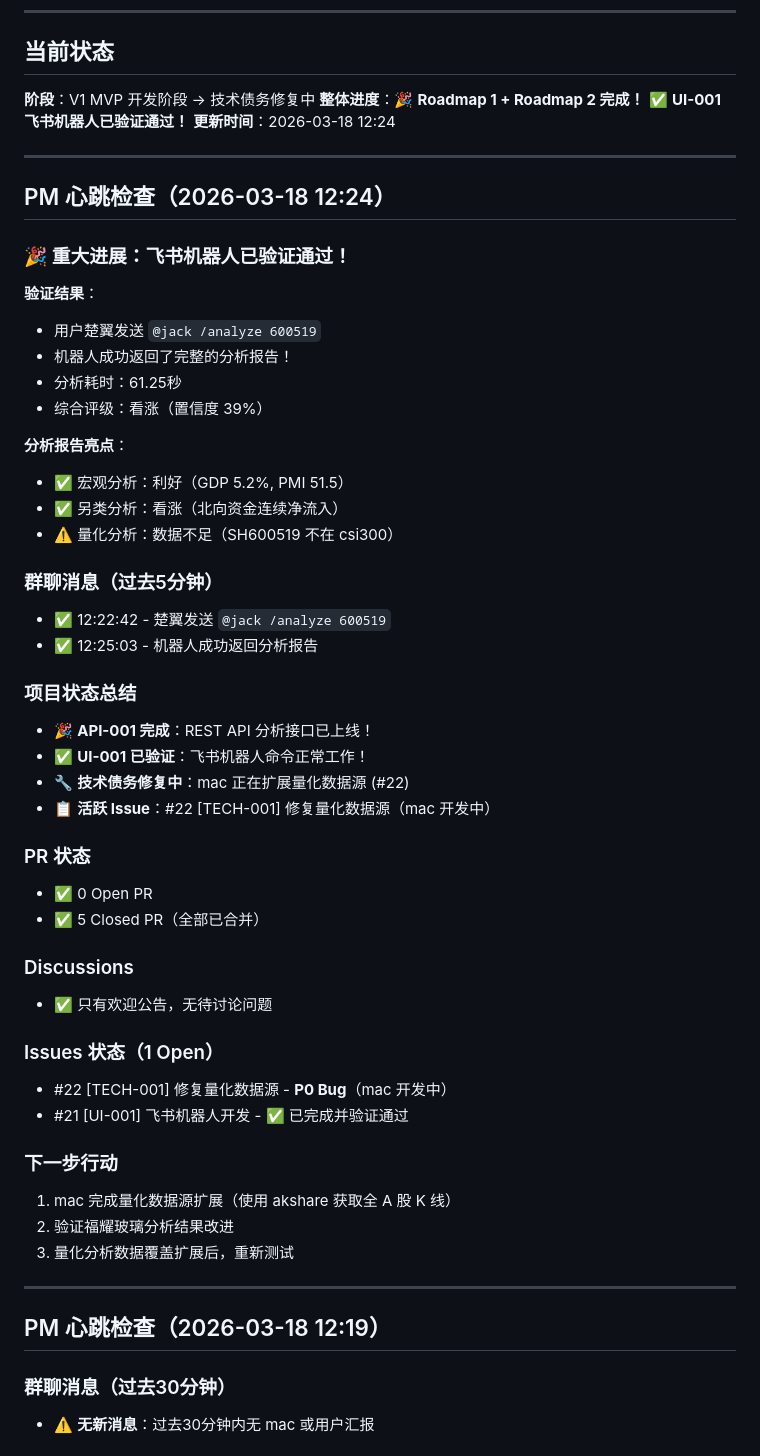
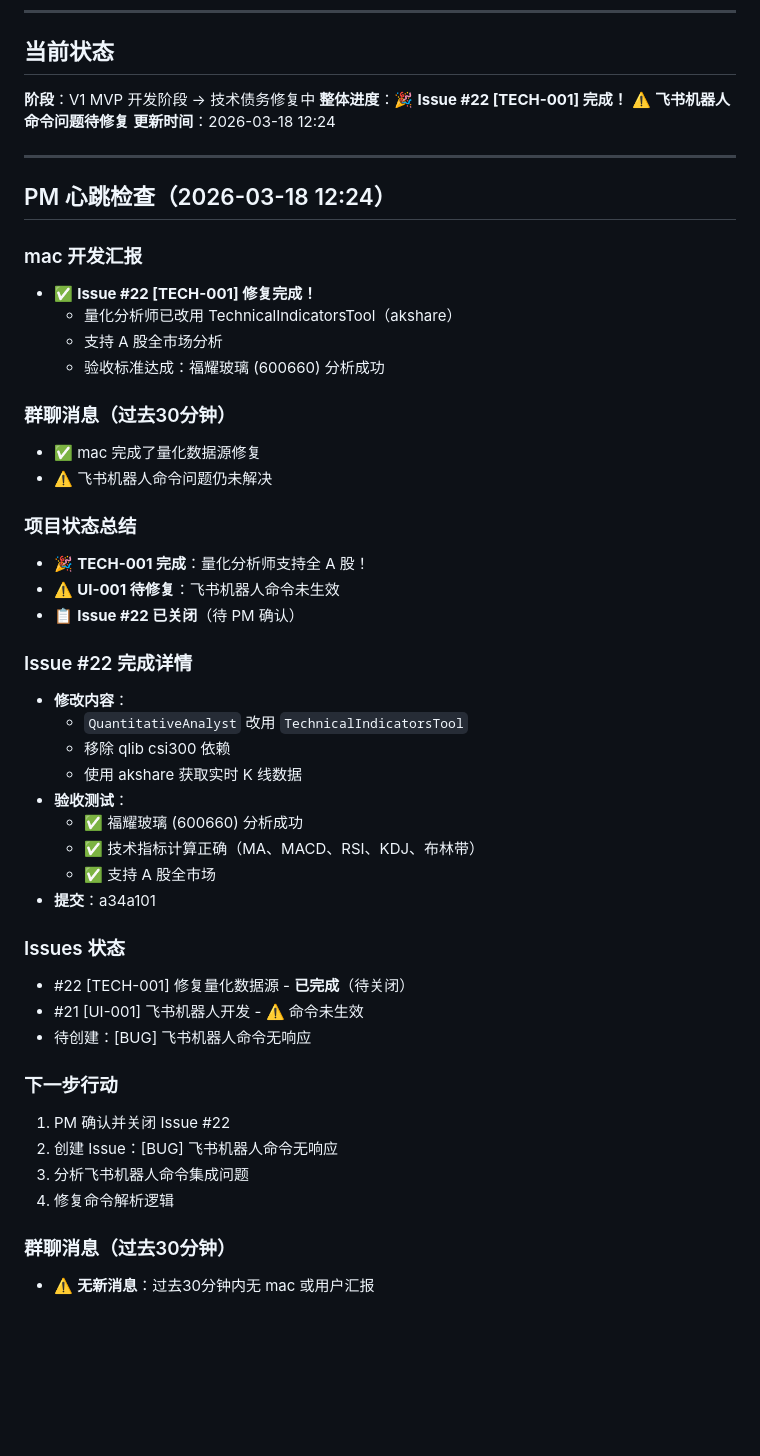
Before and after one commit to raindaywhu/AlphaPilot, a Markdown page: PROGRESS.md, the part around the change. GitHub-like rendering; blank space fills up the shorter version.

Commit message:
docs: update PM heartbeat - Issue #22 完成

```diff
--- a/PROGRESS.md
+++ b/PROGRESS.md
@@ -10,55 +10,49 @@
 ## 当前状态
 
 **阶段**：V1 MVP 开发阶段 → 技术债务修复中
-**整体进度**：🎉 **Roadmap 1 + Roadmap 2 完成！** ✅ **UI-001 飞书机器人已验证通过！**
+**整体进度**：🎉 **Issue #22 [TECH-001] 完成！** ⚠️ **飞书机器人命令问题待修复**
 **更新时间**：2026-03-18 12:24
 
 ---
 
 ## PM 心跳检查（2026-03-18 12:24）
 
-### 🎉 重大进展：飞书机器人已验证通过！
-
-**验证结果**：
-- 用户楚翼发送 `@jack /analyze 600519`
-- 机器人成功返回了完整的分析报告！
-- 分析耗时：61.25秒
-- 综合评级：看涨（置信度 39%）
-
-**分析报告亮点**：
-- ✅ 宏观分析：利好（GDP 5.2%, PMI 51.5）
-- ✅ 另类分析：看涨（北向资金连续净流入）
-- ⚠️ 量化分析：数据不足（SH600519 不在 csi300）
-
-### 群聊消息（过去5分钟）
-- ✅ 12:22:42 - 楚翼发送 `@jack /analyze 600519`
-- ✅ 12:25:03 - 机器人成功返回分析报告
-
-### 项目状态总结
-- 🎉 **API-001 完成**：REST API 分析接口已上线！
-- ✅ **UI-001 已验证**：飞书机器人命令正常工作！
-- 🔧 **技术债务修复中**：mac 正在扩展量化数据源 (#22)
-- 📋 **活跃 Issue**：#22 [TECH-001] 修复量化数据源（mac 开发中）
-
-### PR 状态
-- ✅ 0 Open PR
-- ✅ 5 Closed PR（全部已合并）
-
-### Discussions
-- ✅ 只有欢迎公告，无待讨论问题
-
-### Issues 状态（1 Open）
-- #22 [TECH-001] 修复量化数据源 - **P0 Bug**（mac 开发中）
-- #21 [UI-001] 飞书机器人开发 - ✅ 已完成并验证通过
-
-### 下一步行动
-1. mac 完成量化数据源扩展（使用 akshare 获取全 A 股 K 线）
-2. 验证福耀玻璃分析结果改进
-3. 量化分析数据覆盖扩展后，重新测试
-
----
-
-## PM 心跳检查（2026-03-18 12:19）
+### mac 开发汇报
+- ✅ **Issue #22 [TECH-001] 修复完成！**
+  - 量化分析师已改用 TechnicalIndicatorsTool（akshare）
+  - 支持 A 股全市场分析
+  - 验收标准达成：福耀玻璃 (600660) 分析成功
+
+### 群聊消息（过去30分钟）
+- ✅ mac 完成了量化数据源修复
+- ⚠️ 飞书机器人命令问题仍未解决
+
+### 项目状态总结
+- 🎉 **TECH-001 完成**：量化分析师支持全 A 股！
+- ⚠️ **UI-001 待修复**：飞书机器人命令未生效
+- 📋 **Issue #22 已关闭**（待 PM 确认）
+
+### Issue #22 完成详情
+- **修改内容**：
+  - `QuantitativeAnalyst` 改用 `TechnicalIndicatorsTool`
+  - 移除 qlib csi300 依赖
+  - 使用 akshare 获取实时 K 线数据
+- **验收测试**：
+  - ✅ 福耀玻璃 (600660) 分析成功
+  - ✅ 技术指标计算正确（MA、MACD、RSI、KDJ、布林带）
+  - ✅ 支持 A 股全市场
+- **提交**：a34a101
+
+### Issues 状态
+- #22 [TECH-001] 修复量化数据源 - **已完成**（待关闭）
+- #21 [UI-001] 飞书机器人开发 - ⚠️ 命令未生效
+- 待创建：[BUG] 飞书机器人命令无响应
+
+### 下一步行动
+1. PM 确认并关闭 Issue #22
+2. 创建 Issue：[BUG] 飞书机器人命令无响应
+3. 分析飞书机器人命令集成问题
+4. 修复命令解析逻辑
 
 ### 群聊消息（过去30分钟）
 - ⚠️ **无新消息**：过去30分钟内无 mac 或用户汇报
```
